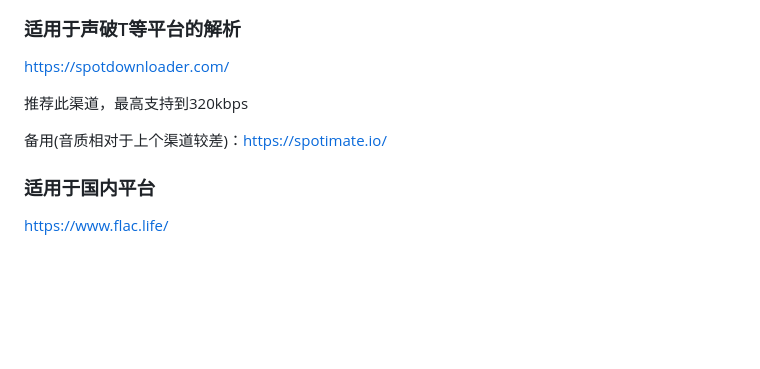
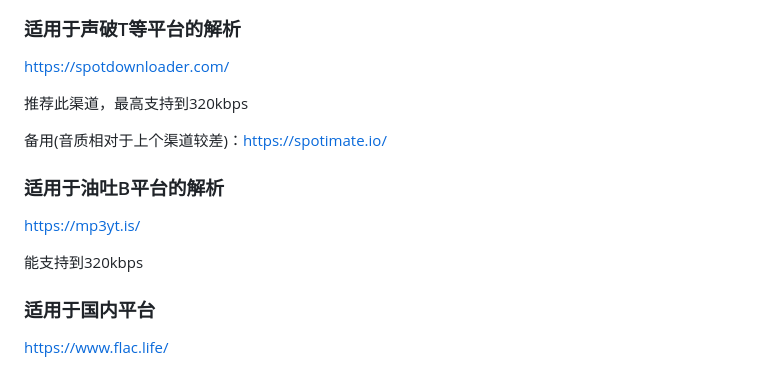
Before and after one commit to wzh15802/lxmusic, a Markdown page: README.md, the part around the change. Rendered like a GitHub page; blank space fills up the shorter version.

```diff
--- a/README.md
+++ b/README.md
@@ -75,6 +75,12 @@ https://spotdownloader.com/
 
 备用(音质相对于上个渠道较差)：https://spotimate.io/
 
+### 适用于油吐B平台的解析
+
+https://mp3yt.is/
+
+能支持到320kbps
+
 ### 适用于国内平台
 
 https://www.flac.life/
```
